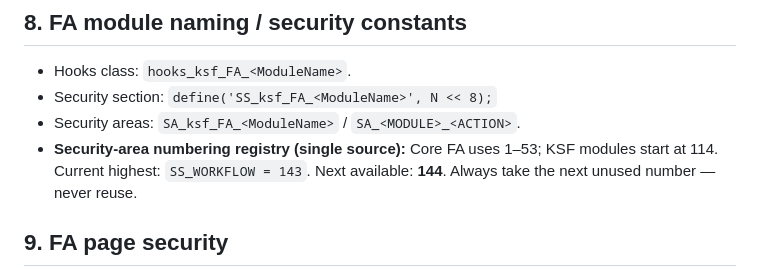
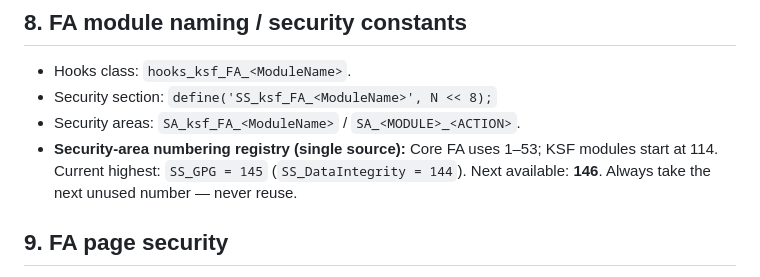
Before and after one commit to ksfraser/ksf_FA_CRM, a Markdown page: AGENTS_ARCH.md, the part around the change. Drawn GitHub-style.

Commit message:
docs: update AGENTS_ARCH.md (security-area registry, conventions)

```diff
--- a/AGENTS_ARCH.md
+++ b/AGENTS_ARCH.md
@@ -98,8 +98,8 @@ Each table gets a `{table}_db.inc` gateway exposing `write_{table}()` /
 - Security section: `define('SS_ksf_FA_<ModuleName>', N << 8);`
 - Security areas: `SA_ksf_FA_<ModuleName>` / `SA_<MODULE>_<ACTION>`.
 - **Security-area numbering registry (single source):** Core FA uses 1–53; KSF
-  modules start at 114. Current highest: `SS_WORKFLOW = 143`. Next available:
-  **144**. Always take the next unused number — never reuse.
+  modules start at 114. Current highest: `SS_GPG = 145` (`SS_DataIntegrity = 144`).
+  Next available: **146**. Always take the next unused number — never reuse.
 
 ## 9. FA page security
 
```
